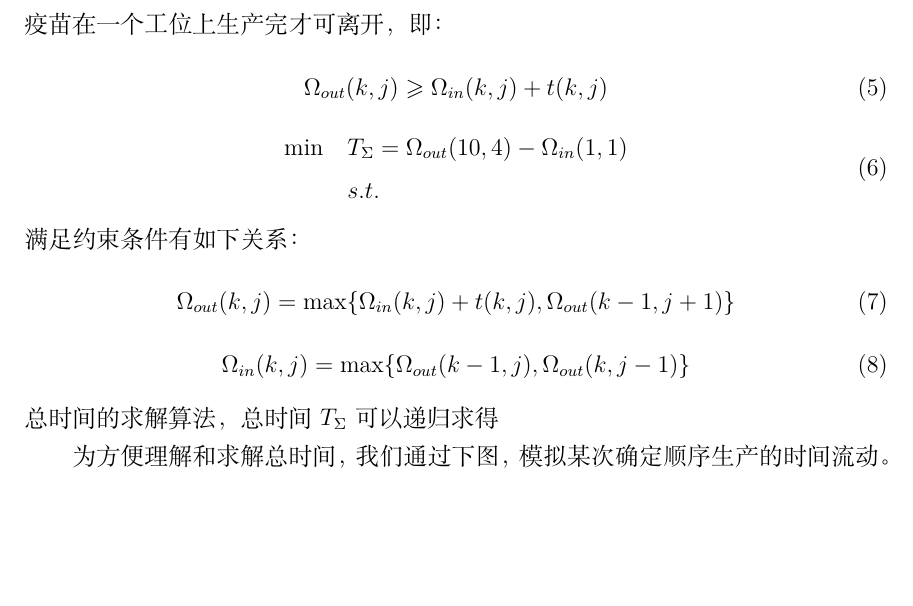
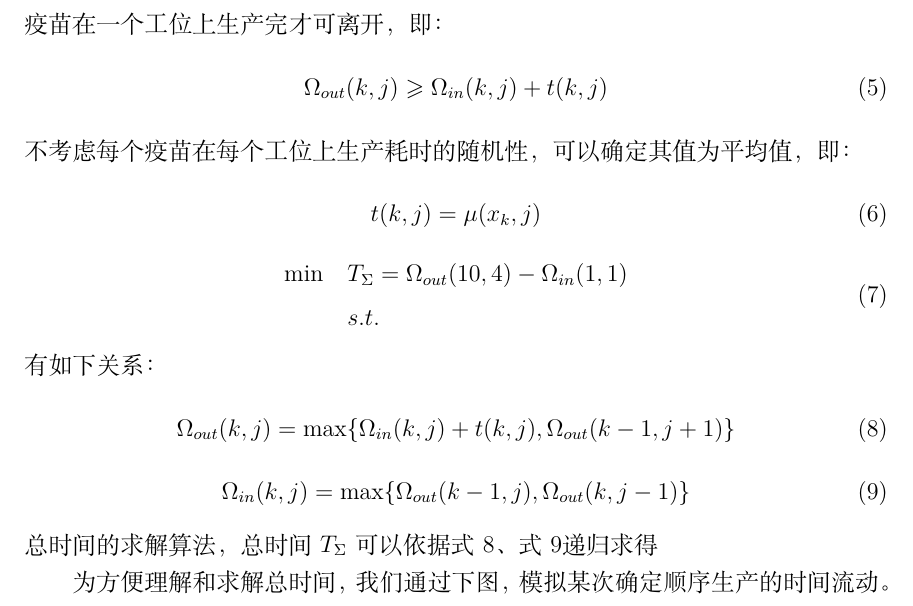
Before and after one commit to Yibeibankaishui/202151MATH, a LaTeX document (article/article.tex): part of page 10 of 16, cut so that both start at the same text, the shorter picture padded with empty space. Compiled offline with XeLaTeX.

Commit message:
update article.tex

```diff
--- a/article/article.tex
+++ b/article/article.tex
@@ -312,20 +312,26 @@
 	\begin{equation}
 		\Omega_{out}(k,j)\geqslant\Omega_{in}(k,j)+t(k,j)
 	\end{equation}
+	不考虑每个疫苗在每个工位上生产耗时的随机性，可以确定其值为平均值，即：
+	\begin{equation}
+		t(k,j)=\mu(x_{k},j)
+	\end{equation}
 	\begin{equation}
 		\begin{split}
 		\min \quad&T_{\Sigma}=\Omega_{out}(10,4)-\Omega_{in}(1,1)\\
 		&s.t.
 		\end{split}
 	\end{equation}
-	满足约束条件有如下关系：
+	有如下关系：
 	\begin{equation}
 		\Omega_{out}(k,j)=\max\{\Omega_{in}(k,j)+t(k,j),\Omega_{out}(k-1,j+1)\}
+		\label{eq7}
 	\end{equation}
 	\begin{equation}
 		\Omega_{in}(k,j)=\max\{\Omega_{out}(k-1,j),\Omega_{out}(k,j-1)\}
+		\label{eq8}
 	\end{equation}
-	总时间的求解算法，总时间$T_{\Sigma}$可以递归求得
+	总时间的求解算法，总时间$T_{\Sigma}$可以依据式\ref{eq7}、式\ref{eq8}递归求得
 
 	为方便理解和求解总时间，我们通过下图，模拟某次确定顺序生产的时间流动。
 
```
Lines whose indentation alone changed are shown as unchanged.
